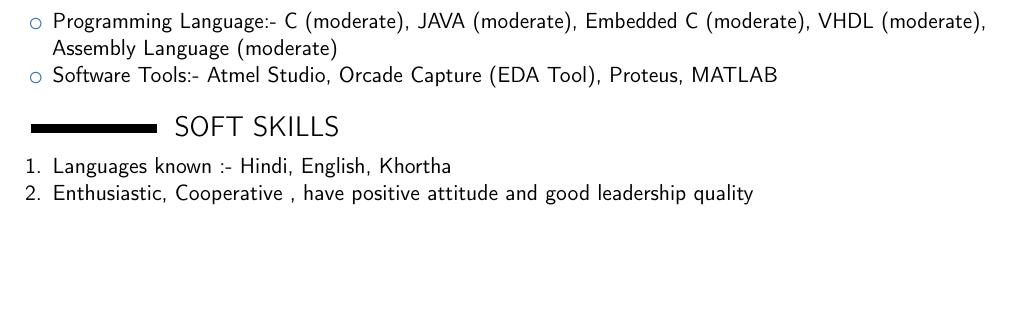
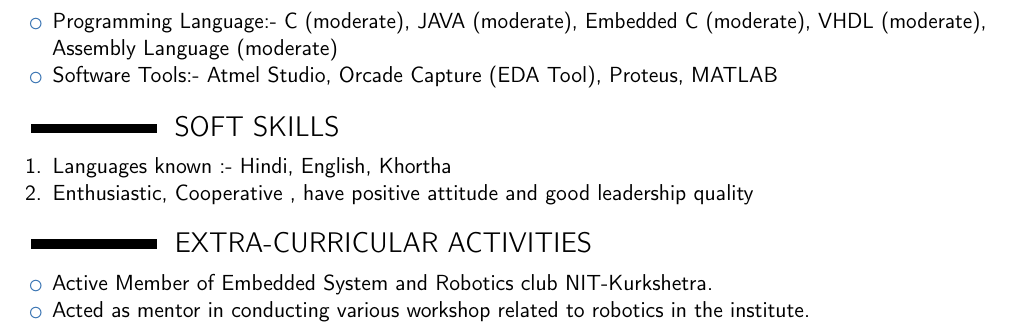
Before and after one commit to Damodar-Mahto/Damodar-Mahto_Resume, a LaTeX CV (template.tex): part of page 2 of 2, cut so that both start at the same text, the shorter picture padded with empty space. Compiled offline with pdfLaTeX.

Commit message:
This is ninth upload

```diff
--- a/template.tex
+++ b/template.tex
@@ -61,6 +61,14 @@ NIL
 \item Enthusiastic, Cooperative , have positive attitude and good leadership quality
 \end{enumerate}
 
+%start of Extra-Curricular Activities section
+\section{EXTRA-CURRICULAR ACTIVITIES}
+\begin{itemize}
+\item Active Member of Embedded System and Robotics club NIT-Kurkshetra.
+\item Acted as mentor in conducting various workshop related to robotics in the institute.
+\end{itemize}
+
+
 
 
 \clearpage
```
